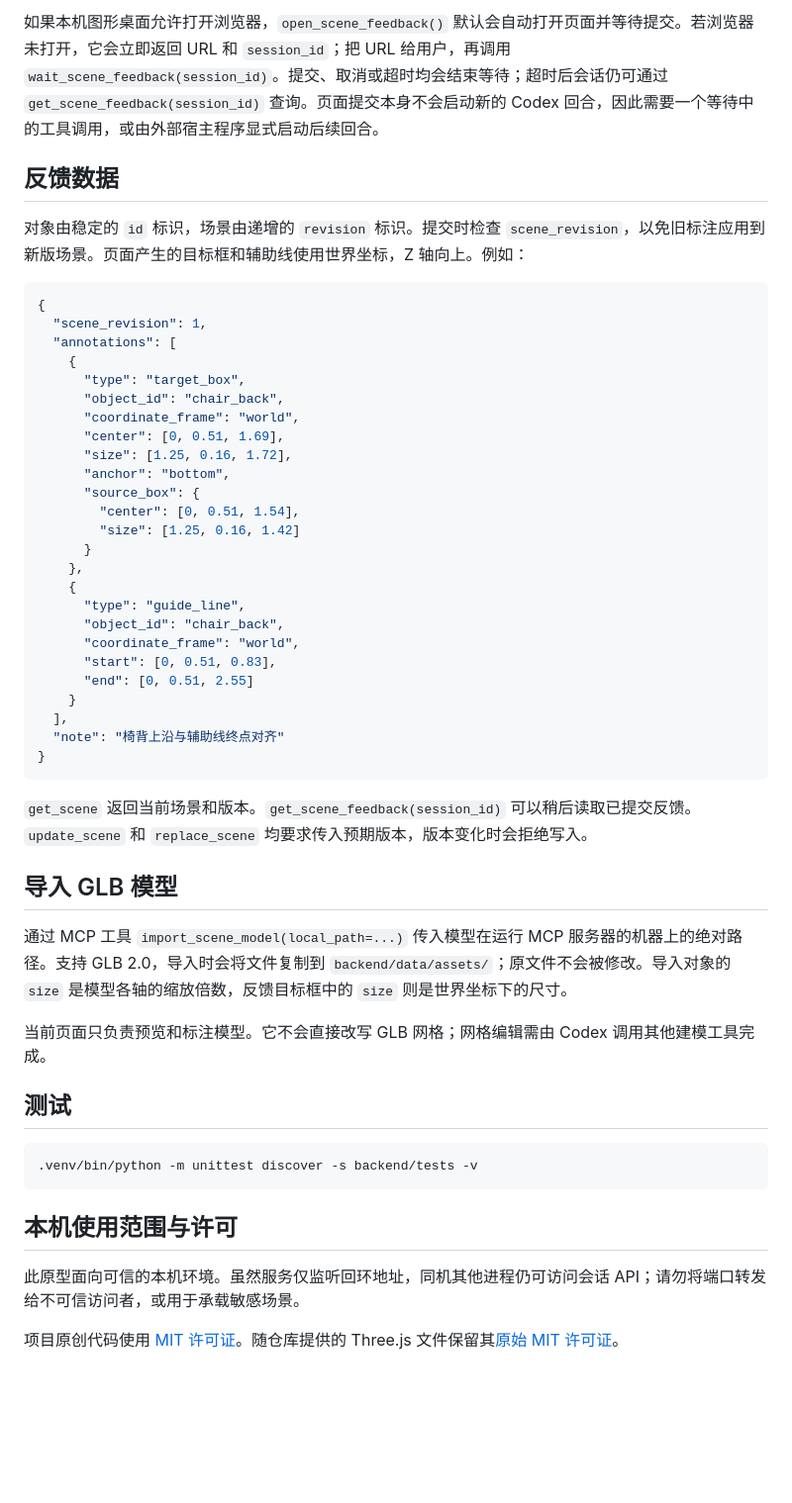
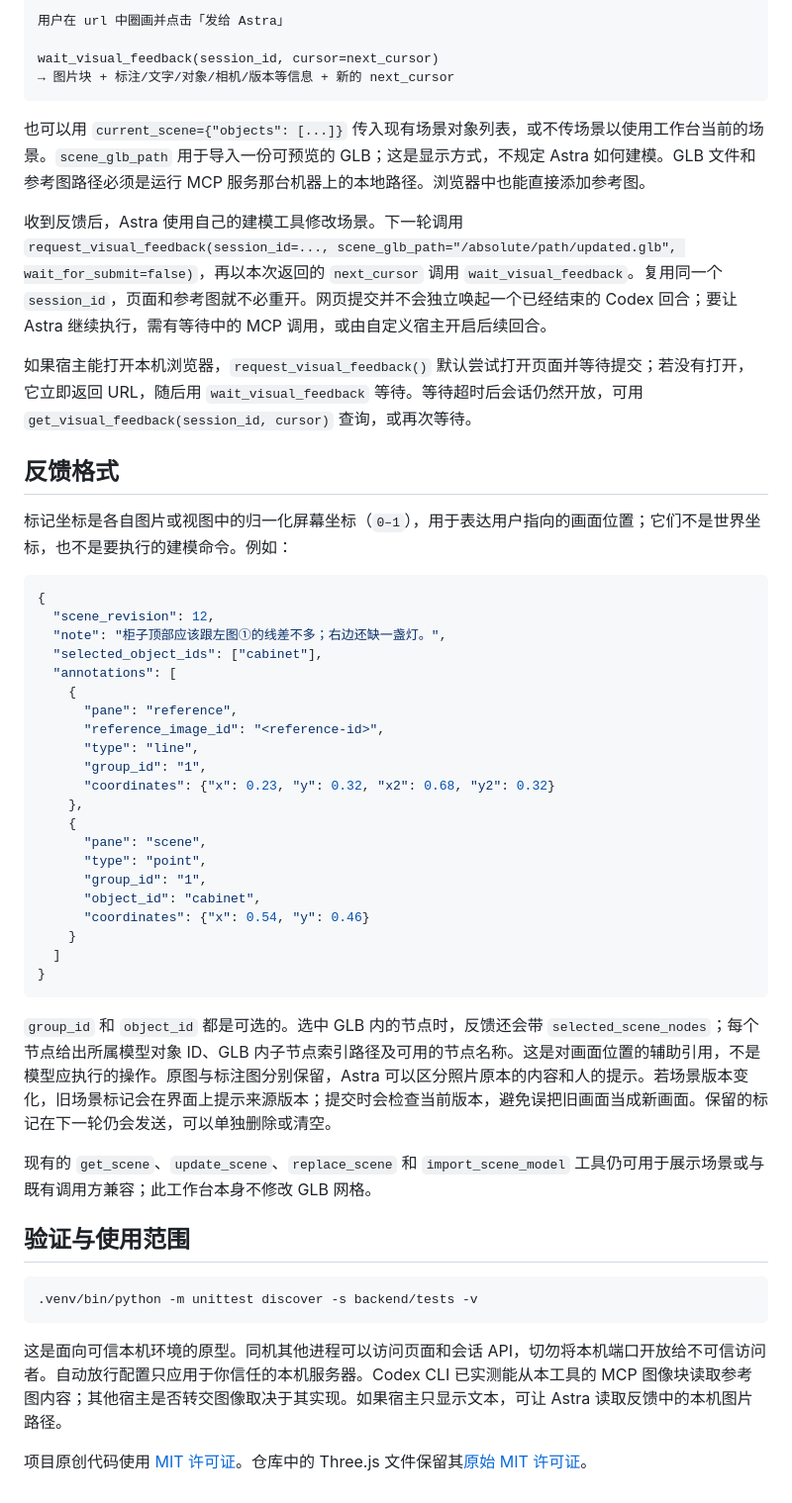
Before and after one commit to nortonii/scene-feedback-harness, a Markdown page: README.md, the part around the change printed below. Shown: that part at 99% size. GitHub-like rendering; blank space fills up the shorter version.

````diff
--- a/README.md
+++ b/README.md
@@ -47,54 +56,54 @@ tool_timeout_sec = 900
 
-如果本机图形桌面允许打开浏览器，`open_scene_feedback()` 默认会自动打开页面并等待提交。若浏览器未打开，它会立即返回 URL 和 `session_id`；把 URL 给用户，再调用 `wait_scene_feedback(session_id)`。提交、取消或超时均会结束等待；超时后会话仍可通过 `get_scene_feedback(session_id)` 查询。页面提交本身不会启动新的 Codex 回合，因此需要一个等待中的工具调用，或由外部宿主程序显式启动后续回合。
+用户在 url 中圈画并点击「发给 Astra」
 
-## 反馈数据
+wait_visual_feedback(session_id, cursor=next_cursor)
+→ 图片块 + 标注/文字/对象/相机/版本等信息 + 新的 next_cursor
+```
 
-对象由稳定的 `id` 标识，场景由递增的 `revision` 标识。提交时检查 `scene_revision`，以免旧标注应用到新版场景。页面产生的目标框和辅助线使用世界坐标，Z 轴向上。例如：
+也可以用 `current_scene={"objects": [...]}` 传入现有场景对象列表，或不传场景以使用工作台当前的场景。`scene_glb_path` 用于导入一份可预览的 GLB；这是显示方式，不规定 Astra 如何建模。GLB 文件和参考图路径必须是运行 MCP 服务那台机器上的本地路径。浏览器中也能直接添加参考图。
+
+收到反馈后，Astra 使用自己的建模工具修改场景。下一轮调用 `request_visual_feedback(session_id=..., scene_glb_path="/absolute/path/updated.glb", wait_for_submit=false)`，再以本次返回的 `next_cursor` 调用 `wait_visual_feedback`。复用同一个 `session_id`，页面和参考图就不必重开。网页提交并不会独立唤起一个已经结束的 Codex 回合；要让 Astra 继续执行，需有等待中的 MCP 调用，或由自定义宿主开启后续回合。
+
+如果宿主能打开本机浏览器，`request_visual_feedback()` 默认尝试打开页面并等待提交；若没有打开，它立即返回 URL，随后用 `wait_visual_feedback` 等待。等待超时后会话仍然开放，可用 `get_visual_feedback(session_id, cursor)` 查询，或再次等待。
+
+## 反馈格式
+
+标记坐标是各自图片或视图中的归一化屏幕坐标（`0–1`），用于表达用户指向的画面位置；它们不是世界坐标，也不是要执行的建模命令。例如：
 
 ```json
 {
-  "scene_revision": 1,
+  "scene_revision": 12,
+  "note": "柜子顶部应该跟左图①的线差不多；右边还缺一盏灯。",
+  "selected_object_ids": ["cabinet"],
   "annotations": [
     {
-      "type": "target_box",
-      "object_id": "chair_back",
-      "coordinate_frame": "world",
-      "center": [0, 0.51, 1.69],
-      "size": [1.25, 0.16, 1.72],
-      "anchor": "bottom",
-      "source_box": {
-        "center": [0, 0.51, 1.54],
-        "size": [1.25, 0.16, 1.42]
-      }
+      "pane": "reference",
+      "reference_image_id": "<reference-id>",
+      "type": "line",
+      "group_id": "1",
+      "coordinates": {"x": 0.23, "y": 0.32, "x2": 0.68, "y2": 0.32}
     },
     {
-      "type": "guide_line",
-      "object_id": "chair_back",
-      "coordinate_frame": "world",
-      "start": [0, 0.51, 0.83],
-      "end": [0, 0.51, 2.55]
+      "pane": "scene",
+      "type": "point",
+      "group_id": "1",
+      "object_id": "cabinet",
+      "coordinates": {"x": 0.54, "y": 0.46}
     }
-  ],
-  "note": "椅背上沿与辅助线终点对齐"
+  ]
 }
 ```
 
-`get_scene` 返回当前场景和版本。`get_scene_feedback(session_id)` 可以稍后读取已提交反馈。`update_scene` 和 `replace_scene` 均要求传入预期版本，版本变化时会拒绝写入。
+`group_id` 和 `object_id` 都是可选的。选中 GLB 内的节点时，反馈还会带 `selected_scene_nodes`；每个节点给出所属模型对象 ID、GLB 内子节点索引路径及可用的节点名称。这是对画面位置的辅助引用，不是模型应执行的操作。原图与标注图分别保留，Astra 可以区分照片原本的内容和人的提示。若场景版本变化，旧场景标记会在界面上提示来源版本；提交时会检查当前版本，避免误把旧画面当成新画面。保留的标记在下一轮仍会发送，可以单独删除或清空。
 
-## 导入 GLB 模型
+现有的 `get_scene`、`update_scene`、`replace_scene` 和 `import_scene_model` 工具仍可用于展示场景或与既有调用方兼容；此工作台本身不修改 GLB 网格。
 
-通过 MCP 工具 `import_scene_model(local_path=...)` 传入模型在运行 MCP 服务器的机器上的绝对路径。支持 GLB 2.0，导入时会将文件复制到 `backend/data/assets/`；原文件不会被修改。导入对象的 `size` 是模型各轴的缩放倍数，反馈目标框中的 `size` 则是世界坐标下的尺寸。
-
-当前页面只负责预览和标注模型。它不会直接改写 GLB 网格；网格编辑需由 Codex 调用其他建模工具完成。
-
-## 测试
+## 验证与使用范围
 
 ```bash
 .venv/bin/python -m unittest discover -s backend/tests -v
 ```
 
-## 本机使用范围与许可
+这是面向可信本机环境的原型。同机其他进程可以访问页面和会话 API，切勿将本机端口开放给不可信访问者。自动放行配置只应用于你信任的本机服务器。Codex CLI 已实测能从本工具的 MCP 图像块读取参考图内容；其他宿主是否转交图像取决于其实现。如果宿主只显示文本，可让 Astra 读取反馈中的本机图片路径。
 
-此原型面向可信的本机环境。虽然服务仅监听回环地址，同机其他进程仍可访问会话 API；请勿将端口转发给不可信访问者，或用于承载敏感场景。
-
-项目原创代码使用 [MIT 许可证](LICENSE)。随仓库提供的 Three.js 文件保留其[原始 MIT 许可证](web/vendor/three/LICENSE)。
+项目原创代码使用 [MIT 许可证](LICENSE)。仓库中的 Three.js 文件保留其[原始 MIT 许可证](web/vendor/three/LICENSE)。
````
Also changed, not shown: other parts of README.md (+26 -17 lines), preview.png, 8 other files.
